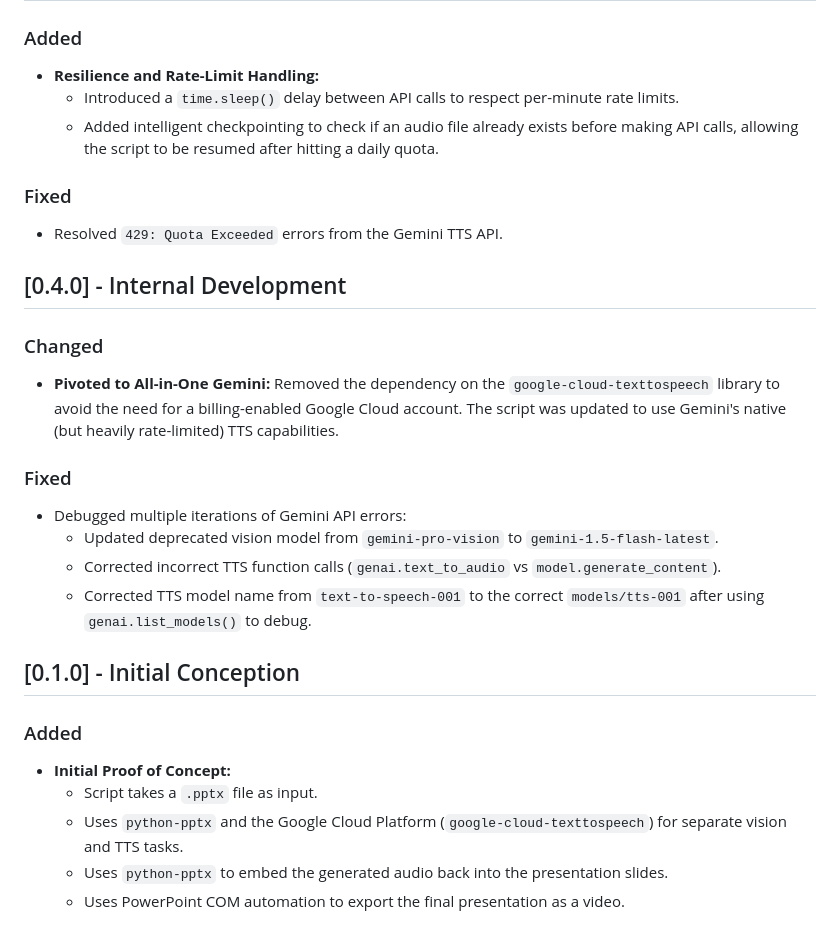
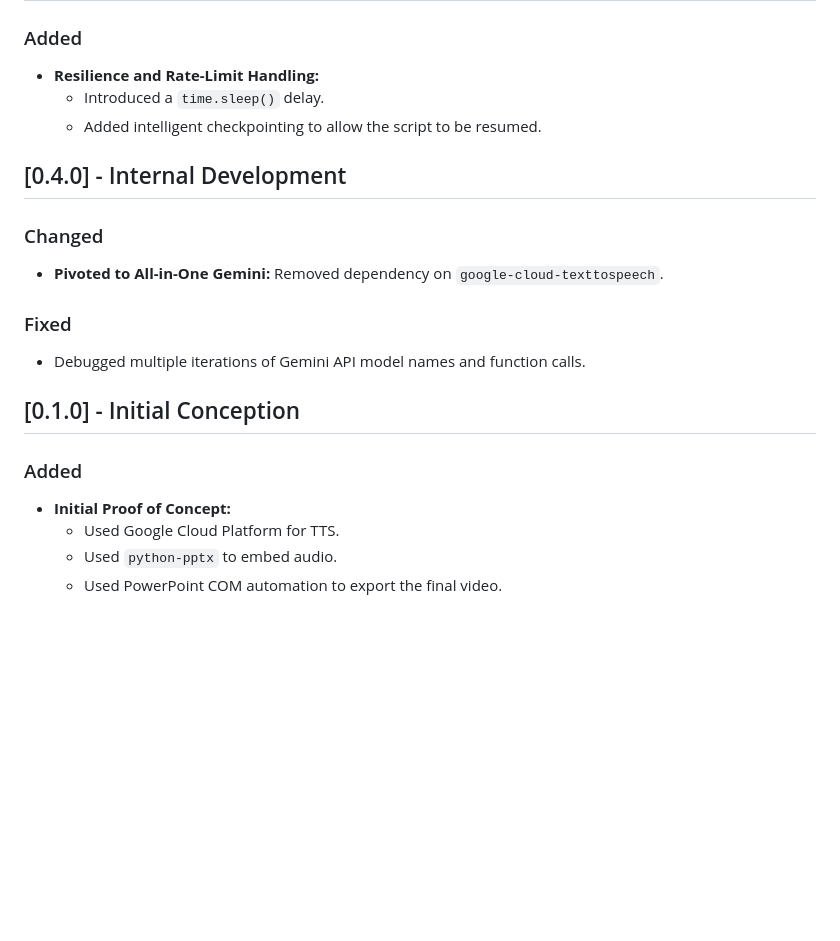
Before and after one commit to danielcregg/powerpoint-to-video, a Markdown page: CHANGELOG.md, the part around one of its changes. GitHub-like rendering; blank space fills up the shorter version.

```diff
--- a/CHANGELOG.md
+++ b/CHANGELOG.md
@@ -50,28 +57,21 @@ and this project adheres to [Semantic Versioning](https://semver.org/spec/v2.0.0
 
 ### Added
 - **Resilience and Rate-Limit Handling:**
-  - Introduced a `time.sleep()` delay between API calls to respect per-minute rate limits.
-  - Added intelligent checkpointing to check if an audio file already exists before making API calls, allowing the script to be resumed after hitting a daily quota.
-
-### Fixed
-- Resolved `429: Quota Exceeded` errors from the Gemini TTS API.
+  - Introduced a `time.sleep()` delay.
+  - Added intelligent checkpointing to allow the script to be resumed.
 
 ## [0.4.0] - Internal Development
 
 ### Changed
-- **Pivoted to All-in-One Gemini:** Removed the dependency on the `google-cloud-texttospeech` library to avoid the need for a billing-enabled Google Cloud account. The script was updated to use Gemini's native (but heavily rate-limited) TTS capabilities.
+- **Pivoted to All-in-One Gemini:** Removed dependency on `google-cloud-texttospeech`.
 
 ### Fixed
-- Debugged multiple iterations of Gemini API errors:
-  - Updated deprecated vision model from `gemini-pro-vision` to `gemini-1.5-flash-latest`.
-  - Corrected incorrect TTS function calls (`genai.text_to_audio` vs `model.generate_content`).
-  - Corrected TTS model name from `text-to-speech-001` to the correct `models/tts-001` after using `genai.list_models()` to debug.
+- Debugged multiple iterations of Gemini API model names and function calls.
 
 ## [0.1.0] - Initial Conception
 
 ### Added
 - **Initial Proof of Concept:**
-  - Script takes a `.pptx` file as input.
-  - Uses `python-pptx` and the Google Cloud Platform (`google-cloud-texttospeech`) for separate vision and TTS tasks.
-  - Uses `python-pptx` to embed the generated audio back into the presentation slides.
-  - Uses PowerPoint COM automation to export the final presentation as a video.
+  - Used Google Cloud Platform for TTS.
+  - Used `python-pptx` to embed audio.
+  - Used PowerPoint COM automation to export the final video.
```
Also changed, not shown: other parts of CHANGELOG.md (+26 -19 lines).
